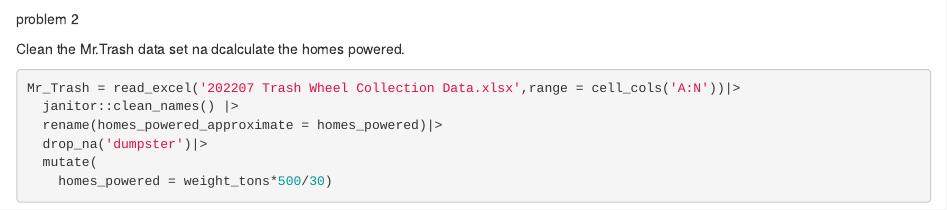
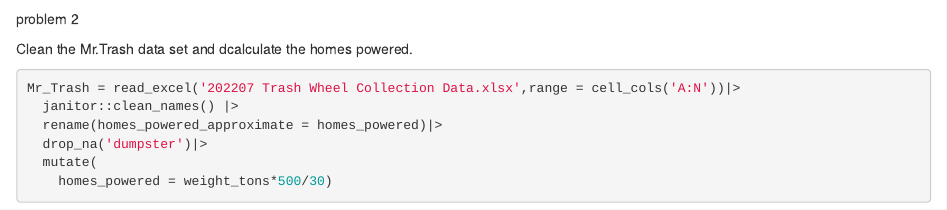
Before and after one commit to lulujason/p8105_hw2_hh3043, an R Markdown document (p8105_hw2_hh3043.Rmd): the page in a window 1100 px wide, from 1330 px down. Rendered offline with R 4.5, knitr and Pandoc, with nearby package versions; some code elsewhere in the file could not run offline; column names are cleaned by a stand-in for the janitor package; common packages that the code uses without loading them are loaded.

Commit message:
Clean the Mr.Trash data set and dcalculate the homes powered.

````diff
--- a/p8105_hw2_hh3043.Rmd
+++ b/p8105_hw2_hh3043.Rmd
@@ -61,7 +61,7 @@ data_538 = left_join(pols_month,snp)|>
 
 problem 2
 
-Clean the Mr.Trash data set na dcalculate the homes powered.
+Clean the Mr.Trash data set and dcalculate the homes powered.
 ```{r}
 
 
````
